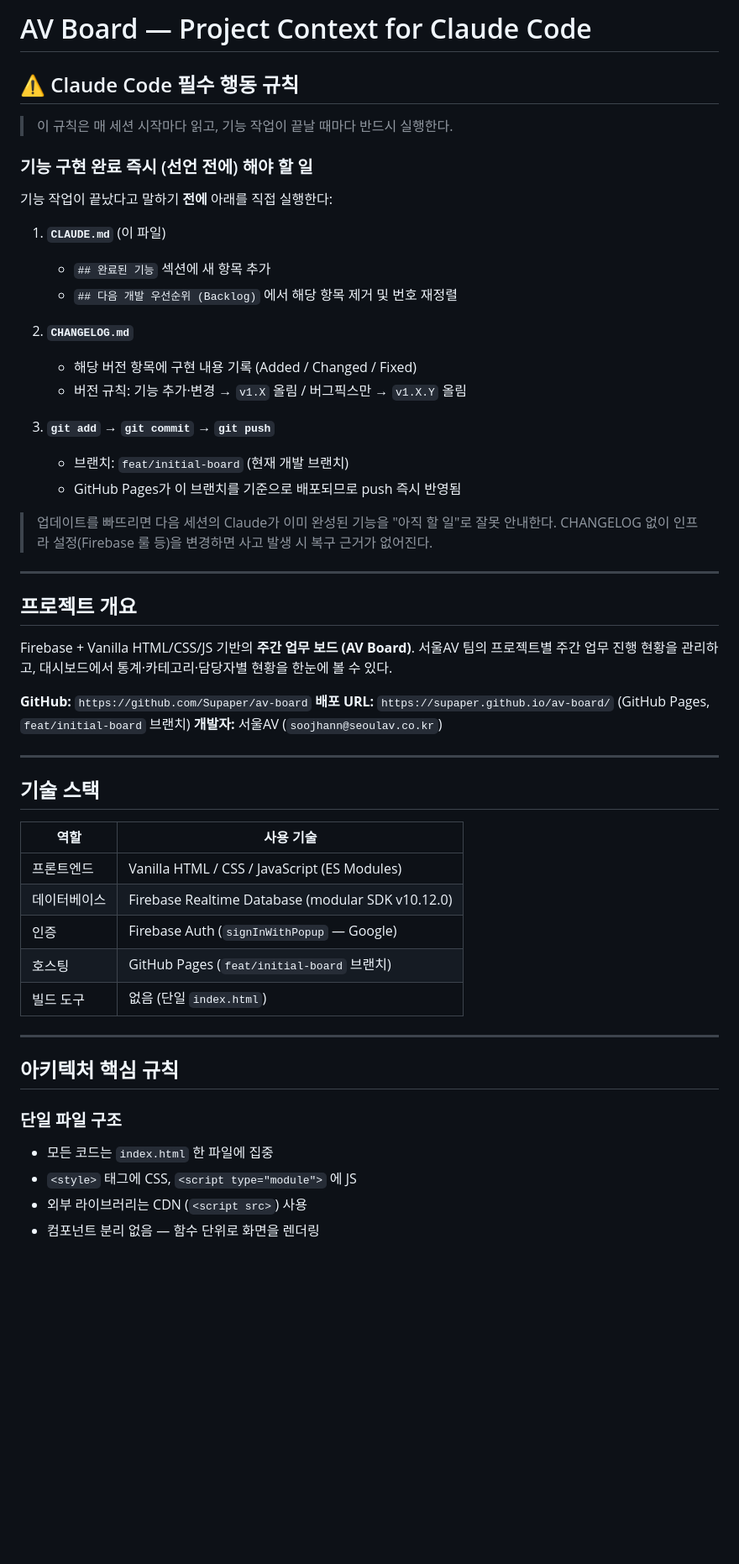
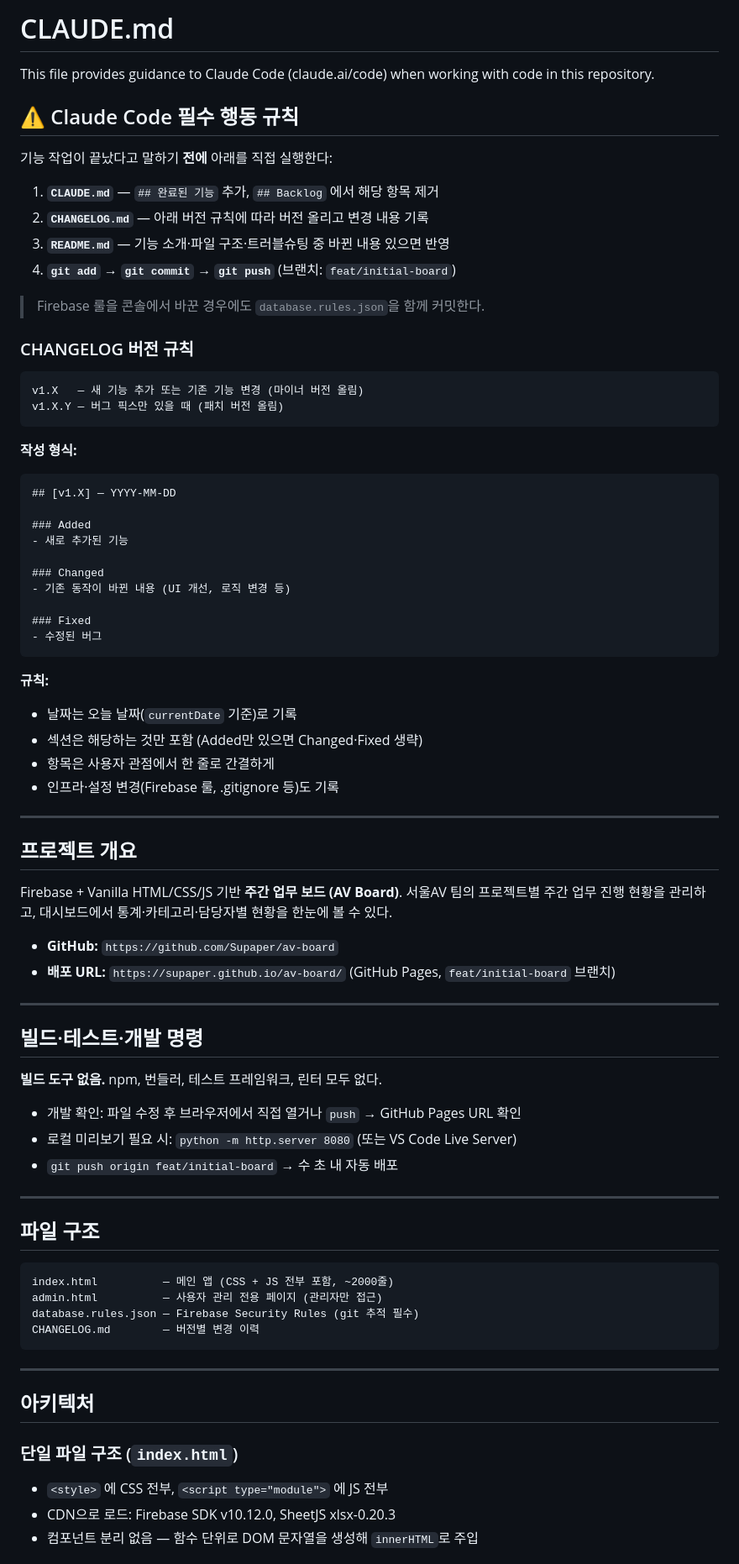
Before and after one commit to Supaper/av-board, a Markdown page: CLAUDE.md, the part around one of its changes. Shown at 84% size. Drawn GitHub-style; blank space fills up the shorter version.

Commit message:
docs: CLAUDE.md — README 갱신 규칙 및 CHANGELOG 버전 작성 가이드 추가

````diff
--- a/CLAUDE.md
+++ b/CLAUDE.md
@@ -1,57 +1,83 @@
-# AV Board — Project Context for Claude Code
+# CLAUDE.md
+
+This file provides guidance to Claude Code (claude.ai/code) when working with code in this repository.
 
 ## ⚠️ Claude Code 필수 행동 규칙
 
-> 이 규칙은 매 세션 시작마다 읽고, 기능 작업이 끝날 때마다 반드시 실행한다.
-
-### 기능 구현 완료 즉시 (선언 전에) 해야 할 일
-
 기능 작업이 끝났다고 말하기 **전에** 아래를 직접 실행한다:
 
-1. **`CLAUDE.md`** (이 파일)
-   - `## 완료된 기능` 섹션에 새 항목 추가
-   - `## 다음 개발 우선순위 (Backlog)` 에서 해당 항목 제거 및 번호 재정렬
+1. **`CLAUDE.md`** — `## 완료된 기능` 추가, `## Backlog` 에서 해당 항목 제거
+2. **`CHANGELOG.md`** — 아래 버전 규칙에 따라 버전 올리고 변경 내용 기록
+3. **`README.md`** — 기능 소개·파일 구조·트러블슈팅 중 바뀐 내용 있으면 반영
+4. **`git add` → `git commit` → `git push`** (브랜치: `feat/initial-board`)
 
-2. **`CHANGELOG.md`**
-   - 해당 버전 항목에 구현 내용 기록 (Added / Changed / Fixed)
-   - 버전 규칙: 기능 추가·변경 → `v1.X` 올림 / 버그픽스만 → `v1.X.Y` 올림
+> Firebase 룰을 콘솔에서 바꾼 경우에도 `database.rules.json`을 함께 커밋한다.
 
-3. **`git add` → `git commit` → `git push`**
-   - 브랜치: `feat/initial-board` (현재 개발 브랜치)
-   - GitHub Pages가 이 브랜치를 기준으로 배포되므로 push 즉시 반영됨
+### CHANGELOG 버전 규칙
 
-> 업데이트를 빠뜨리면 다음 세션의 Claude가 이미 완성된 기능을 "아직 할 일"로 잘못 안내한다.
-> CHANGELOG 없이 인프라 설정(Firebase 룰 등)을 변경하면 사고 발생 시 복구 근거가 없어진다.
+```
+v1.X   — 새 기능 추가 또는 기존 기능 변경 (마이너 버전 올림)
+v1.X.Y — 버그 픽스만 있을 때 (패치 버전 올림)
+```
+
+**작성 형식:**
+
+```markdown
+## [v1.X] — YYYY-MM-DD
+
+### Added
+- 새로 추가된 기능
+
+### Changed
+- 기존 동작이 바뀐 내용 (UI 개선, 로직 변경 등)
+
+### Fixed
+- 수정된 버그
+```
+
+**규칙:**
+- 날짜는 오늘 날짜(`currentDate` 기준)로 기록
+- 섹션은 해당하는 것만 포함 (Added만 있으면 Changed·Fixed 생략)
+- 항목은 사용자 관점에서 한 줄로 간결하게
+- 인프라·설정 변경(Firebase 룰, .gitignore 등)도 기록
 
 ---
 
 ## 프로젝트 개요
 
-Firebase + Vanilla HTML/CSS/JS 기반의 **주간 업무 보드 (AV Board)**.
+Firebase + Vanilla HTML/CSS/JS 기반 **주간 업무 보드 (AV Board)**.
 서울AV 팀의 프로젝트별 주간 업무 진행 현황을 관리하고, 대시보드에서 통계·카테고리·담당자별 현황을 한눈에 볼 수 있다.
 
-**GitHub:** `https://github.com/Supaper/av-board`
-**배포 URL:** `https://supaper.github.io/av-board/` (GitHub Pages, `feat/initial-board` 브랜치)
-**개발자:** 서울AV (`soojhann@seoulav.co.kr`)
+- **GitHub:** `https://github.com/Supaper/av-board`
+- **배포 URL:** `https://supaper.github.io/av-board/` (GitHub Pages, `feat/initial-board` 브랜치)
 
 ---
 
-## 기술 스택
+## 빌드·테스트·개발 명령
 
-| 역할 | 사용 기술 |
-|---|---|
-| 프론트엔드 | Vanilla HTML / CSS / JavaScript (ES Modules) |
-| 데이터베이스 | Firebase Realtime Database (modular SDK v10.12.0) |
-| 인증 | Firebase Auth (`signInWithPopup` — Google) |
-| 호스팅 | GitHub Pages (`feat/initial-board` 브랜치) |
-| 빌드 도구 | 없음 (단일 `index.html`) |
+**빌드 도구 없음.** npm, 번들러, 테스트 프레임워크, 린터 모두 없다.
+
+- 개발 확인: 파일 수정 후 브라우저에서 직접 열거나 `push` → GitHub Pages URL 확인
+- 로컬 미리보기 필요 시: `python -m http.server 8080` (또는 VS Code Live Server)
+- `git push origin feat/initial-board` → 수 초 내 자동 배포
 
 ---
 
-## 아키텍처 핵심 규칙
+## 파일 구조
 
-### 단일 파일 구조
-- 모든 코드는 `index.html` 한 파일에 집중
-- `<style>` 태그에 CSS, `<script type="module">` 에 JS
-- 외부 라이브러리는 CDN (`<script src>`) 사용
-- 컴포넌트 분리 없음 — 함수 단위로 화면을 렌더링
+```
+index.html          — 메인 앱 (CSS + JS 전부 포함, ~2000줄)
+admin.html          — 사용자 관리 전용 페이지 (관리자만 접근)
+database.rules.json — Firebase Security Rules (git 추적 필수)
+CHANGELOG.md        — 버전별 변경 이력
+```
+
+---
+
+## 아키텍처
+
+### 단일 파일 구조 (`index.html`)
+- `<style>` 에 CSS 전부, `<script type="module">` 에 JS 전부
+- CDN으로 로드: Firebase SDK v10.12.0, SheetJS xlsx-0.20.3
+- 컴포넌트 분리 없음 — 함수 단위로 DOM 문자열을 생성해 `innerHTML`로 주입
+
````
Also changed, not shown: other parts of CLAUDE.md (+70 -80 lines).
